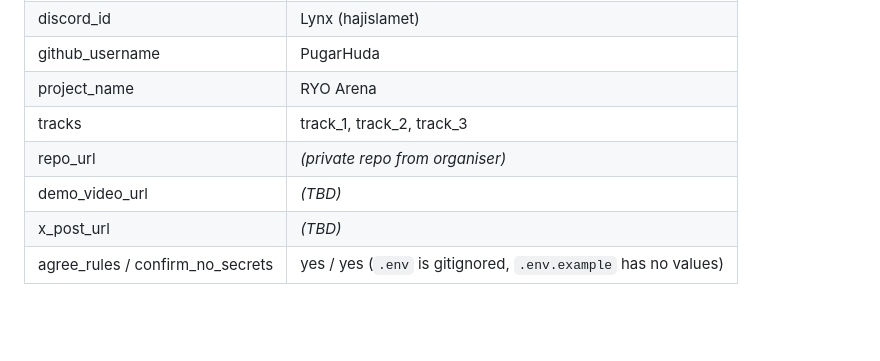
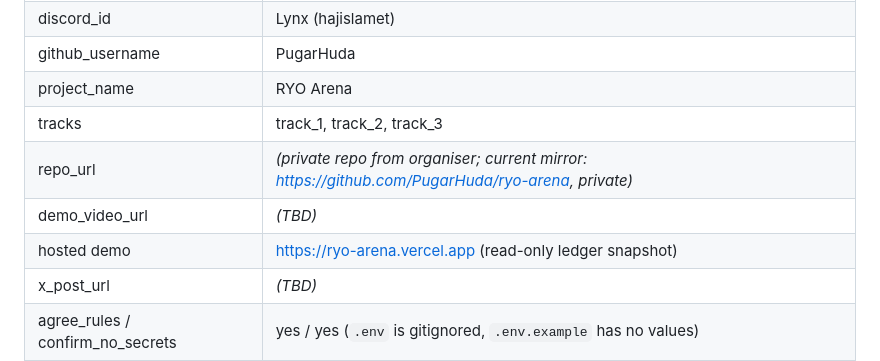
Before and after one commit to PugarHuda/nota, a Markdown page: docs/SUBMISSION.md, the part around the change. Rendered like a GitHub page; blank space fills up the shorter version.

```diff
--- a/docs/SUBMISSION.md
+++ b/docs/SUBMISSION.md
@@ -11,8 +11,9 @@ Field values for the Project Submission Form / `HackathonSubmissionFields`.
 | github_username | PugarHuda |
 | project_name | RYO Arena |
 | tracks | track_1, track_2, track_3 |
-| repo_url | _(private repo from organiser)_ |
+| repo_url | _(private repo from organiser; current mirror: https://github.com/PugarHuda/ryo-arena, private)_ |
 | demo_video_url | _(TBD)_ |
+| hosted demo | https://ryo-arena.vercel.app (read-only ledger snapshot) |
 | x_post_url | _(TBD)_ |
 | agree_rules / confirm_no_secrets | yes / yes (`.env` is gitignored, `.env.example` has no values) |
 
```
Also changed, not shown: README.md (+9 -0 lines).
